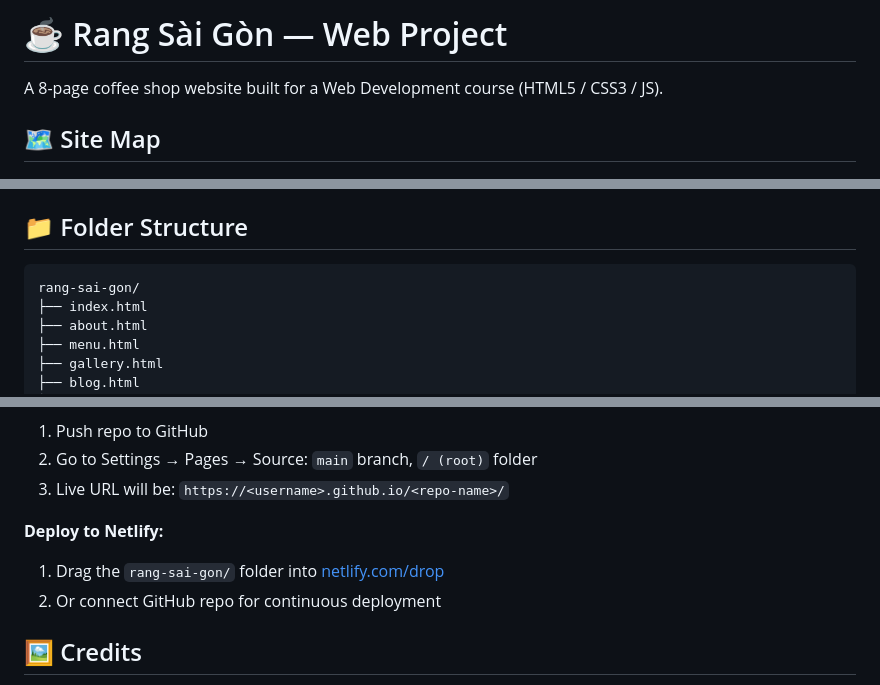
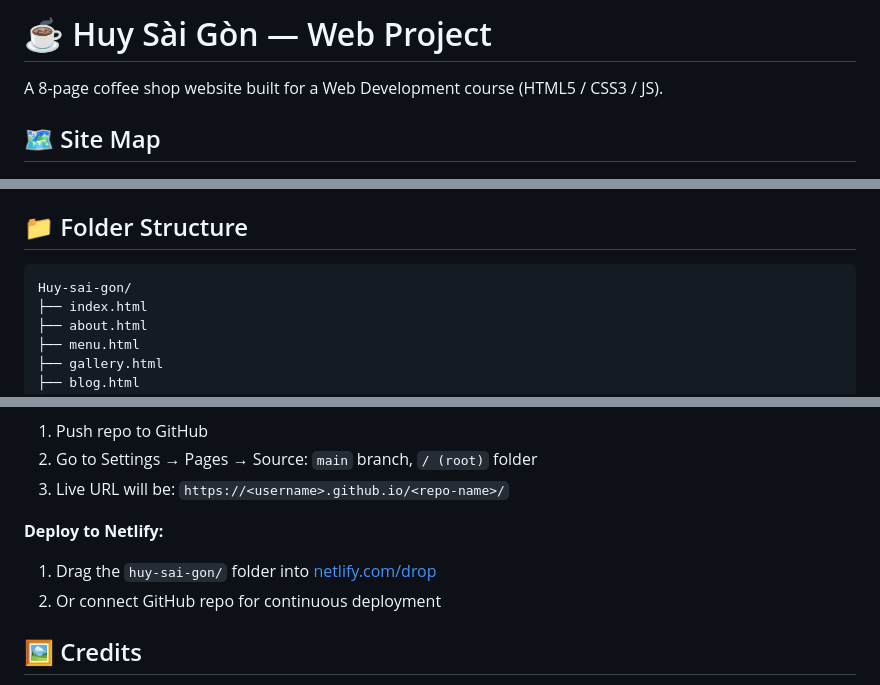
Before and after one commit to yuhnmtype/Coffe-Small-Business-Shop, a Markdown page: README.md, 3 parts joined by grey strips. GitHub-like rendering.

````diff
--- a/README.md
+++ b/README.md
@@ -1,4 +1,4 @@
-# ☕ Rang Sài Gòn — Web Project
+# ☕ Huy Sài Gòn — Web Project
 
 A 8-page coffee shop website built for a Web Development course (HTML5 / CSS3 / JS).
 
@@ -75,7 +75,7 @@ A 8-page coffee shop website built for a Web Development course (HTML5 / CSS3 /
 ## 📁 Folder Structure
 
 ```
-rang-sai-gon/
+Huy-sai-gon/
 ├── index.html
 ├── about.html
 ├── menu.html
@@ -105,7 +105,7 @@ rang-sai-gon/
 3. Live URL will be: `https://<username>.github.io/<repo-name>/`
 
 **Deploy to Netlify:**
-1. Drag the `rang-sai-gon/` folder into [netlify.com/drop](https://app.netlify.com/drop)
+1. Drag the `huy-sai-gon/` folder into [netlify.com/drop](https://app.netlify.com/drop)
 2. Or connect GitHub repo for continuous deployment
 
 ## 🖼️ Credits
````
